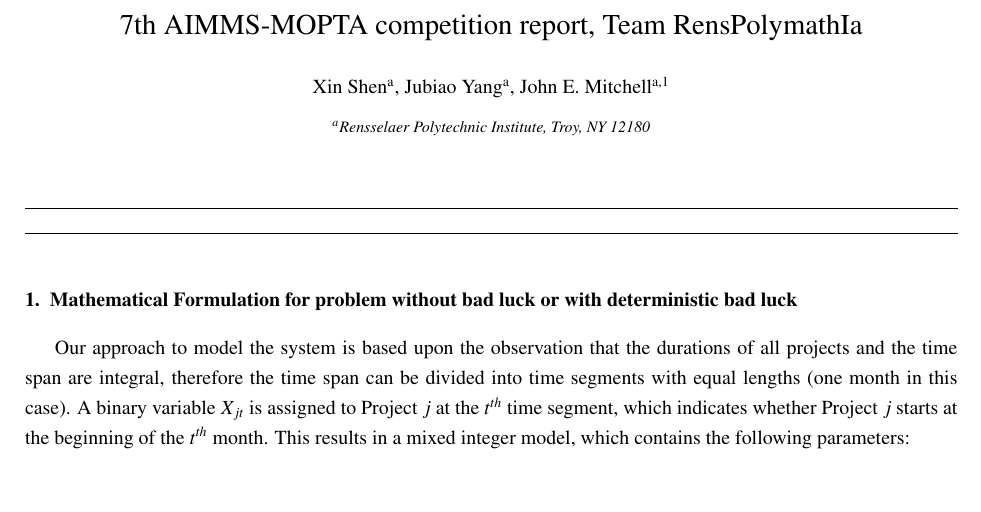
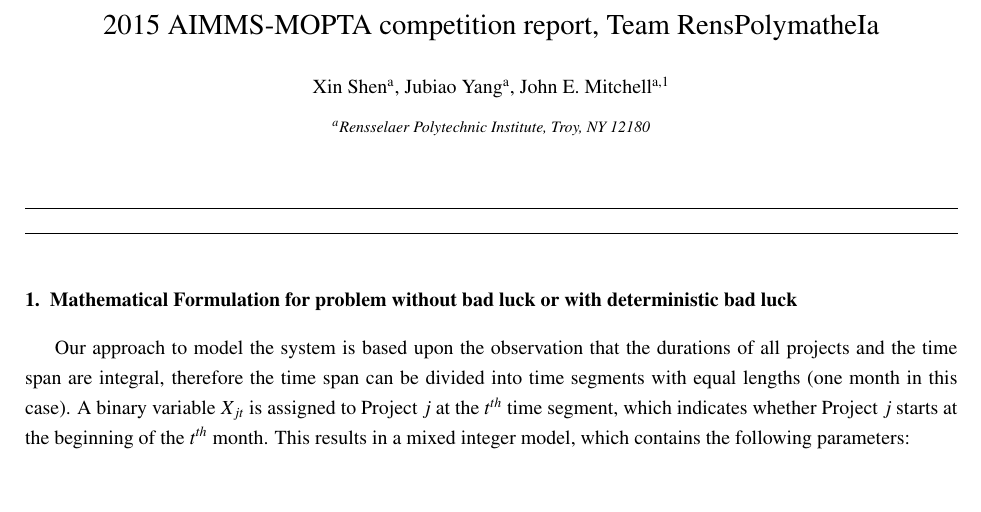
Before and after one commit to koenigwilhelm/AIMMS_MOPTA_2015, a LaTeX paper (MOPTA2015Report/Part1Formulation.tex): part of page 1 of 12, cut so that both start at the same text. Compiled offline with pdfLaTeX.

Commit message:
typo corrections

```diff
--- a/MOPTA2015Report/Part1Formulation.tex
+++ b/MOPTA2015Report/Part1Formulation.tex
@@ -36,9 +36,7 @@
 
 \begin{frontmatter}
 
-\title{7th AIMMS-MOPTA competition report, Team RensPolymathIa}
-
-%\author{Xin Shen, Jubiao Yang, John E. Mitchell}
+\title{2015 AIMMS-MOPTA competition report, Team RensPolymatheIa}
 
 \author[rvt]{Xin Shen}
 \author[rvt]{Jubiao Yang}
```
Also changed, not shown: MOPTA2015Report/Part1Formulation.pdf, 2 other files.
